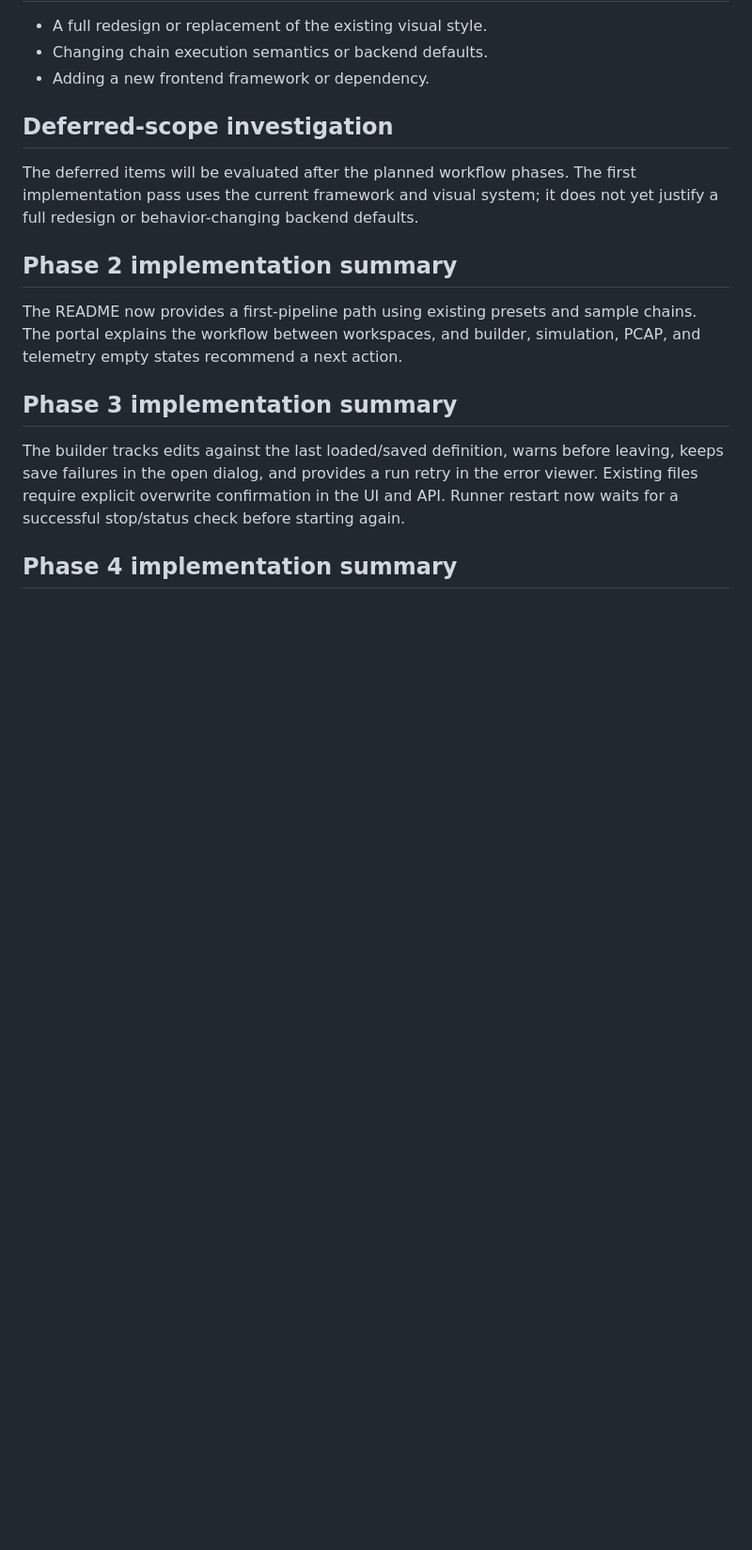
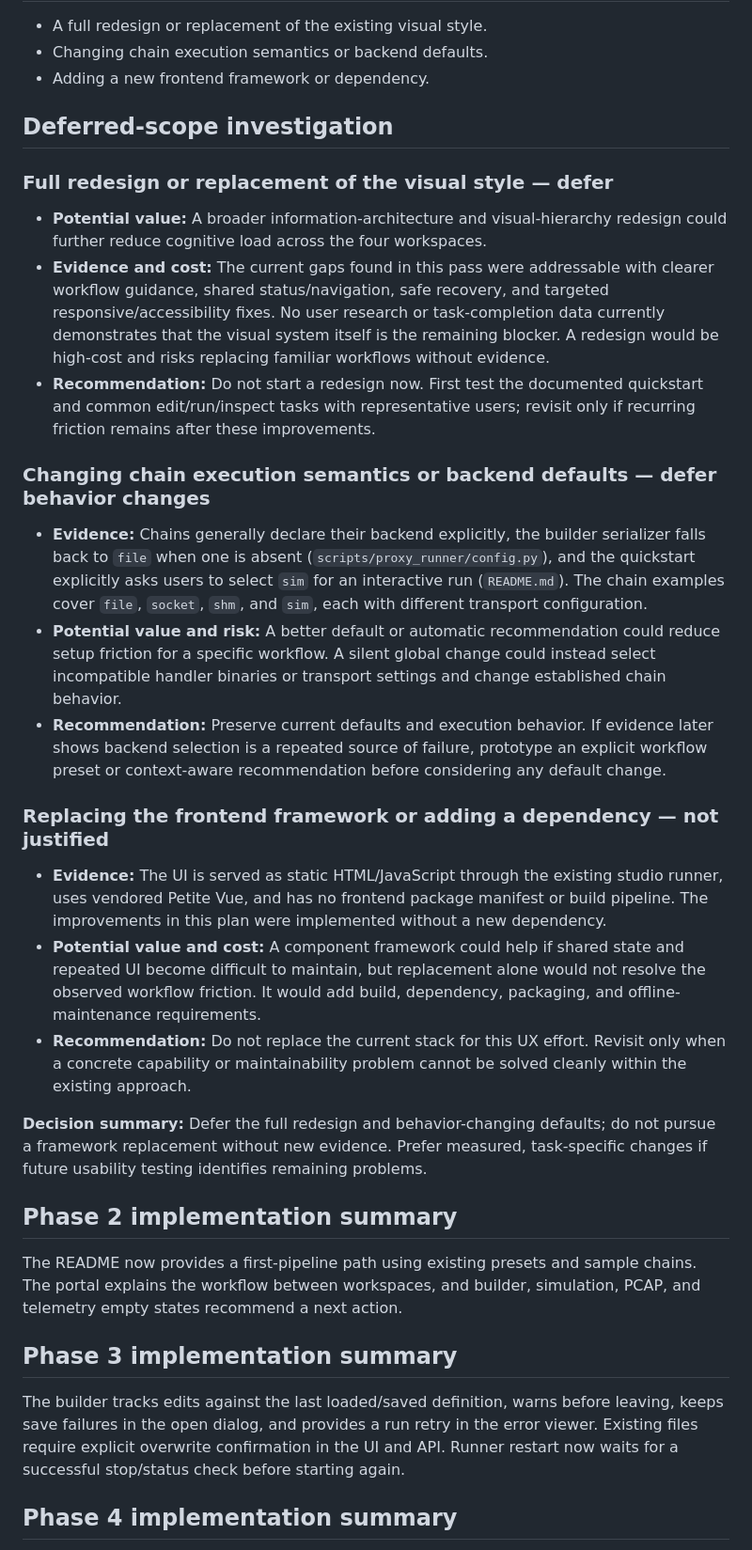
Before and after one commit to notzain/proxy-pipeline, a Markdown page: UX_IMPROVEMENT_PLAN.md, the part around the change. Shown at 94% size. Rendered like a GitHub page; blank space fills up the shorter version.

Commit message:
docs: evaluate deferred studio UX scope
- Assess redesign, backend-default, and frontend framework changes.\n- Record evidence, risks, and recommendations for future decisions.

Co-authored-by: Copilot <223556219+Copilot@users.noreply.github.com>

```diff
--- a/UX_IMPROVEMENT_PLAN.md
+++ b/UX_IMPROVEMENT_PLAN.md
@@ -67,7 +67,25 @@ Phase 1 made the portal's chain selection actionable and surfaces request state
 
 ## Deferred-scope investigation
 
-The deferred items will be evaluated after the planned workflow phases. The first implementation pass uses the current framework and visual system; it does not yet justify a full redesign or behavior-changing backend defaults.
+### Full redesign or replacement of the visual style — defer
+
+- **Potential value:** A broader information-architecture and visual-hierarchy redesign could further reduce cognitive load across the four workspaces.
+- **Evidence and cost:** The current gaps found in this pass were addressable with clearer workflow guidance, shared status/navigation, safe recovery, and targeted responsive/accessibility fixes. No user research or task-completion data currently demonstrates that the visual system itself is the remaining blocker. A redesign would be high-cost and risks replacing familiar workflows without evidence.
+- **Recommendation:** Do not start a redesign now. First test the documented quickstart and common edit/run/inspect tasks with representative users; revisit only if recurring friction remains after these improvements.
+
+### Changing chain execution semantics or backend defaults — defer behavior changes
+
+- **Evidence:** Chains generally declare their backend explicitly, the builder serializer falls back to `file` when one is absent (`scripts/proxy_runner/config.py`), and the quickstart explicitly asks users to select `sim` for an interactive run (`README.md`). The chain examples cover `file`, `socket`, `shm`, and `sim`, each with different transport configuration.
+- **Potential value and risk:** A better default or automatic recommendation could reduce setup friction for a specific workflow. A silent global change could instead select incompatible handler binaries or transport settings and change established chain behavior.
+- **Recommendation:** Preserve current defaults and execution behavior. If evidence later shows backend selection is a repeated source of failure, prototype an explicit workflow preset or context-aware recommendation before considering any default change.
+
+### Replacing the frontend framework or adding a dependency — not justified
+
+- **Evidence:** The UI is served as static HTML/JavaScript through the existing studio runner, uses vendored Petite Vue, and has no frontend package manifest or build pipeline. The improvements in this plan were implemented without a new dependency.
+- **Potential value and cost:** A component framework could help if shared state and repeated UI become difficult to maintain, but replacement alone would not resolve the observed workflow friction. It would add build, dependency, packaging, and offline-maintenance requirements.
+- **Recommendation:** Do not replace the current stack for this UX effort. Revisit only when a concrete capability or maintainability problem cannot be solved cleanly within the existing approach.
+
+**Decision summary:** Defer the full redesign and behavior-changing defaults; do not pursue a framework replacement without new evidence. Prefer measured, task-specific changes if future usability testing identifies remaining problems.
 
 ## Phase 2 implementation summary
 
```
